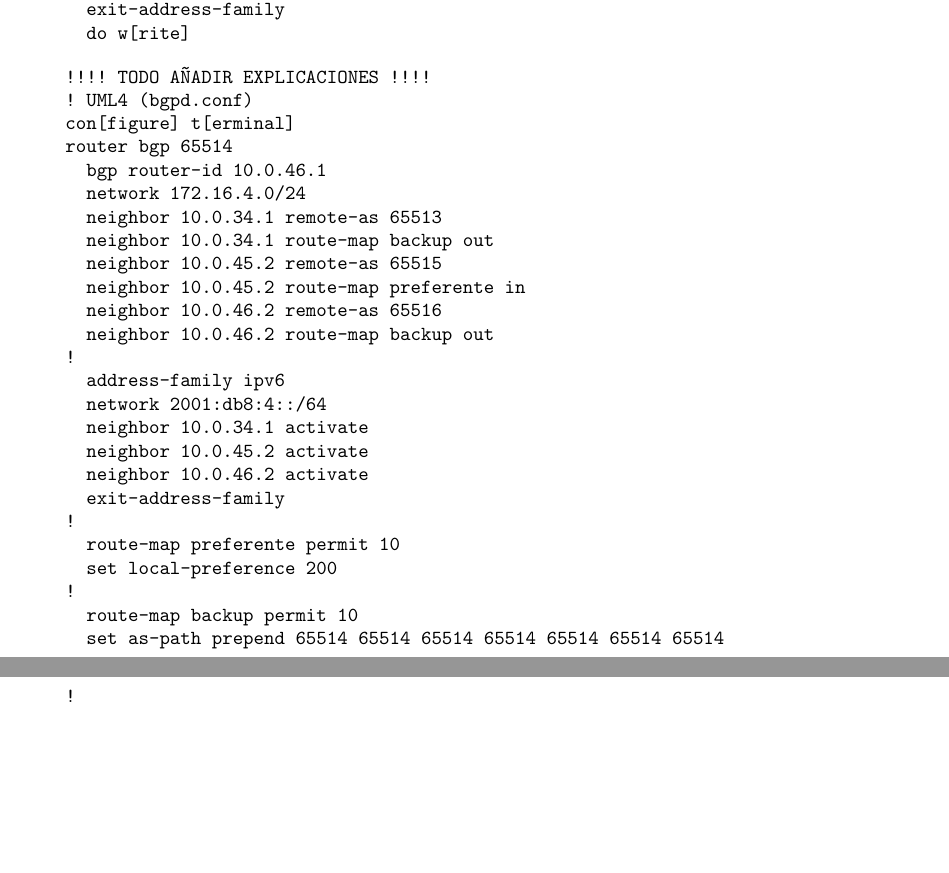
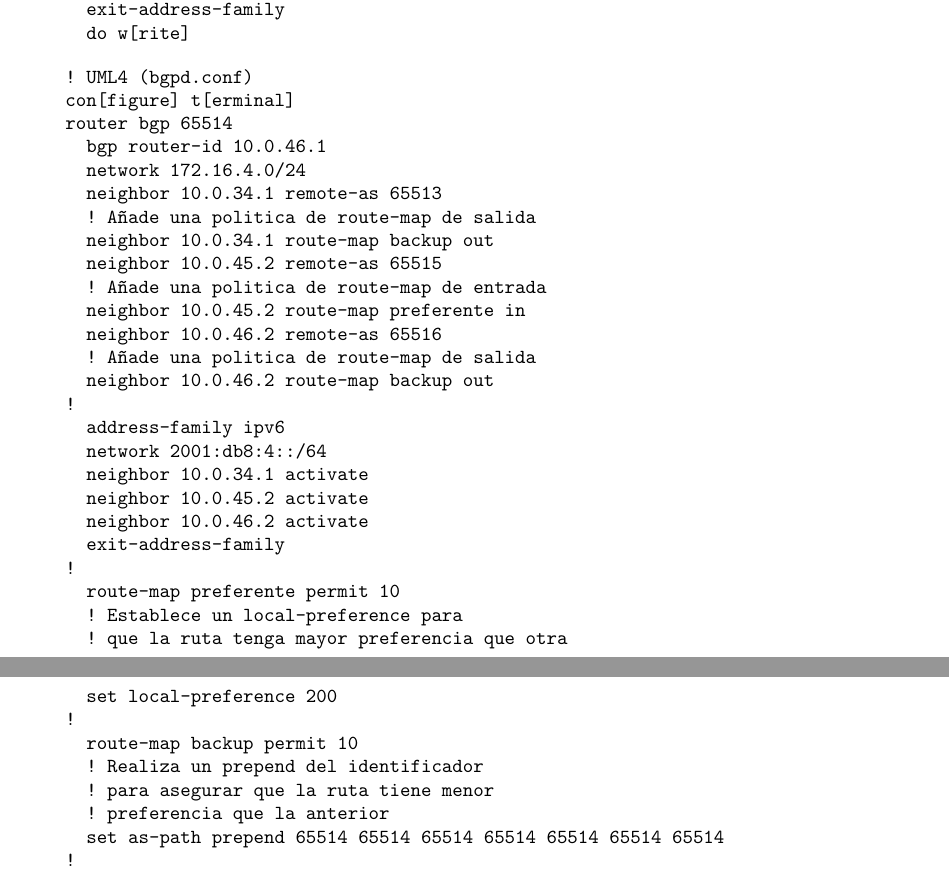
Before and after one commit to MiguelERuiz/RNG, a LaTeX document (practicas.tex, which reads bgp_route_map.tex): two parts of pages 21 and 22 of 27, joined at a grey line, cut so that both start at the same text, the shorter picture padded with empty space. Compiled offline with pdfLaTeX.

Commit message:
Añadidas explicaciones para la practica de bgp-route-map

```diff
--- a/bgp_route_map.tex
+++ b/bgp_route_map.tex
@@ -165,17 +165,19 @@ Dada la siguiente topología:
   \end{minted}
 
   \begin{minted}{lexer.py:IOSLexer -x}
-    !!!! TODO AÑADIR EXPLICACIONES !!!!
     ! UML4 (bgpd.conf)
     con[figure] t[erminal]
     router bgp 65514
       bgp router-id 10.0.46.1
       network 172.16.4.0/24
       neighbor 10.0.34.1 remote-as 65513
+      ! Añade una politica de route-map de salida
       neighbor 10.0.34.1 route-map backup out
       neighbor 10.0.45.2 remote-as 65515
+      ! Añade una politica de route-map de entrada
       neighbor 10.0.45.2 route-map preferente in
       neighbor 10.0.46.2 remote-as 65516
+      ! Añade una politica de route-map de salida
       neighbor 10.0.46.2 route-map backup out
     !
       address-family ipv6
@@ -186,9 +188,14 @@ Dada la siguiente topología:
       exit-address-family
     !
       route-map preferente permit 10
+      ! Establece un local-preference para
+      ! que la ruta tenga mayor preferencia que otra
       set local-preference 200
     !
       route-map backup permit 10
+      ! Realiza un prepend del identificador
+      ! para asegurar que la ruta tiene menor
+      ! preferencia que la anterior
       set as-path prepend 65514 65514 65514 65514 65514 65514 65514
     !
       do w[rite]
```
Also changed, not shown: practicas.pdf.
